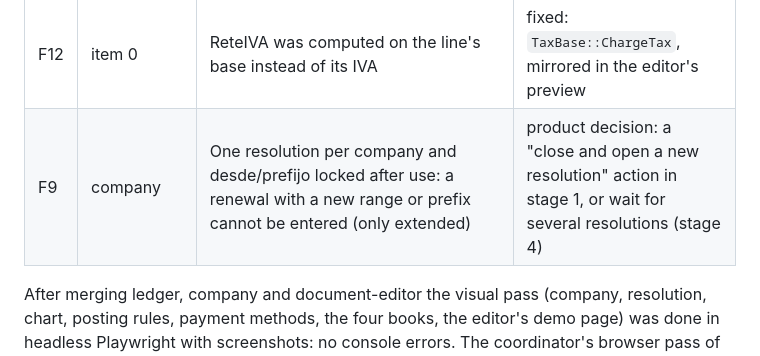
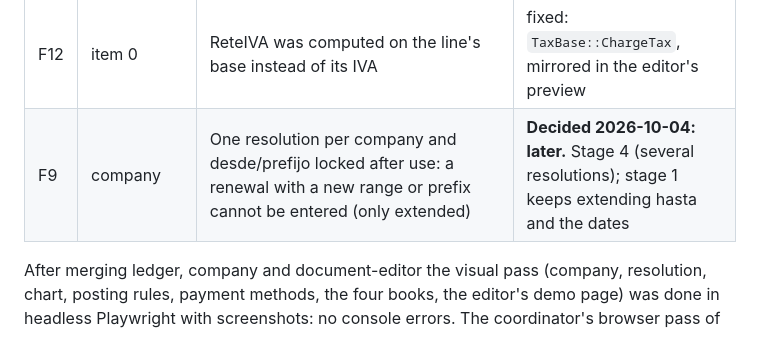
Before and after one commit to sbarbosa115/eclipse, a Markdown page: docs/pdr/prd-accounting.md, the part around the change. GitHub-like rendering.

```diff
--- a/docs/pdr/prd-accounting.md
+++ b/docs/pdr/prd-accounting.md
@@ -676,7 +676,7 @@ second one; it may only extend it through props.
 | F10 | sales, purchasing, company | Three copies of "today in Bogotá" on the server (`SalesCalendar`, `ColombianCalendar`, `Resolutions::TIMEZONE`) | one `Shared\Domain\Calendar` (or a Clock method), used everywhere |
 | F11 | item 0 | Dates: the UI took "today" and timestamps from the browser/UTC calendar | fixed: `todayInColombia()`, `formatDate()` on Colombia's calendar |
 | F12 | item 0 | ReteIVA was computed on the line's base instead of its IVA | fixed: `TaxBase::ChargeTax`, mirrored in the editor's preview |
-| F9 | company | One resolution per company and desde/prefijo locked after use: a renewal with a new range or prefix cannot be entered (only extended) | product decision: a "close and open a new resolution" action in stage 1, or wait for several resolutions (stage 4) |
+| F9 | company | One resolution per company and desde/prefijo locked after use: a renewal with a new range or prefix cannot be entered (only extended) | **Decided 2026-10-04: later.** Stage 4 (several resolutions); stage 1 keeps extending hasta and the dates |
 
 After merging ledger, company and document-editor the visual pass (company, resolution, chart, posting rules, payment
 methods, the four books, the editor's demo page) was done in headless Playwright with screenshots: no console errors.
```
Also changed, not shown: README.md (+2 -0 lines).
